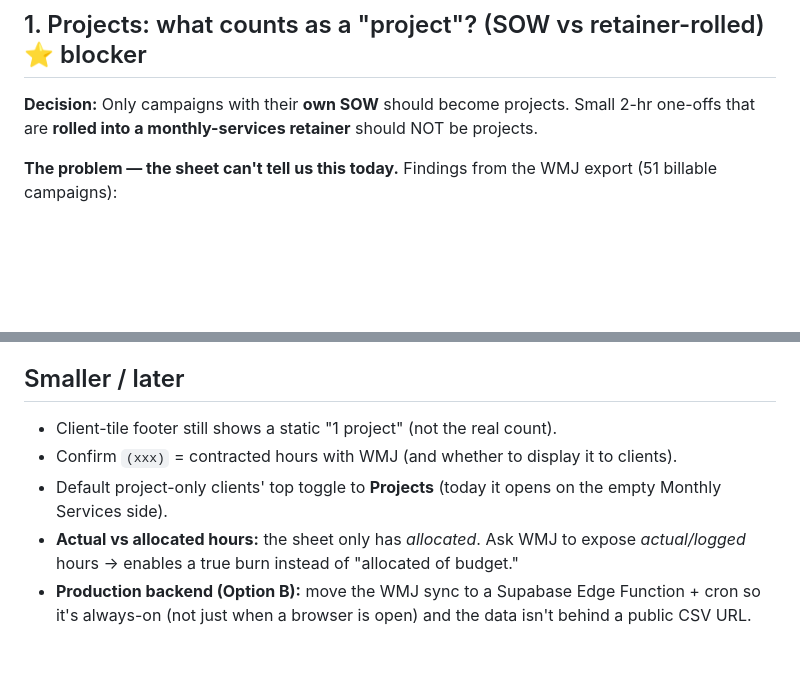
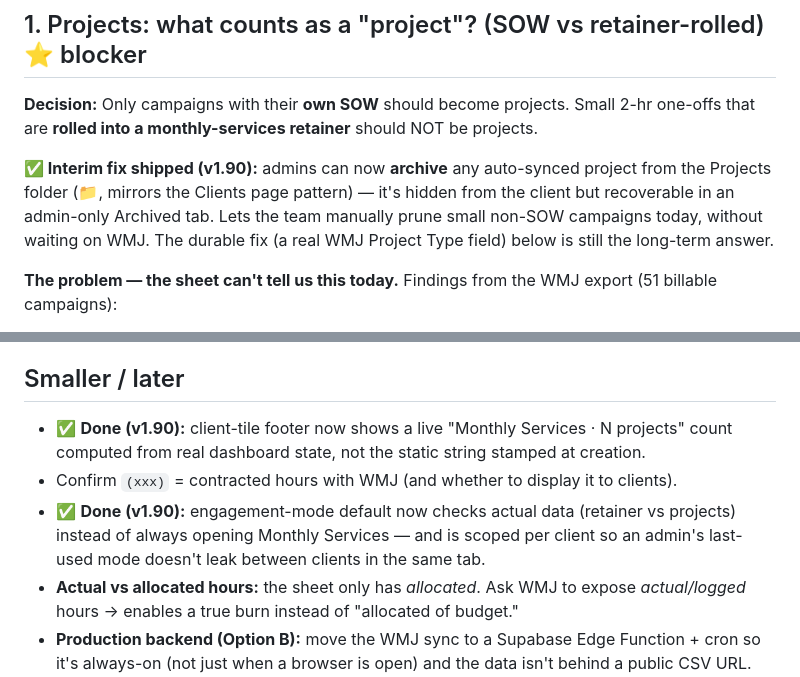
Before and after one commit to thejamesagencyoperations/TJA-client-portal, a Markdown page: PM-PLANNING-BOOKMARKS.md, 2 parts joined by grey strips. Drawn GitHub-style; blank space fills up the shorter version.

Commit message:
Mark v1.90 items resolved in the PM planning bookmarks
Co-Authored-By: Claude Opus 4.8 <noreply@anthropic.com>

```diff
--- a/PM-PLANNING-BOOKMARKS.md
+++ b/PM-PLANNING-BOOKMARKS.md
@@ -9,6 +9,12 @@ with the project-management team. Grouped by theme. (Maintained by Claude as we
 **Decision:** Only campaigns with their **own SOW** should become projects. Small
 2-hr one-offs that are **rolled into a monthly-services retainer** should NOT be
 projects.
+
+**✅ Interim fix shipped (v1.90):** admins can now **archive** any auto-synced project
+from the Projects folder (📁, mirrors the Clients page pattern) — it's hidden from the
+client but recoverable in an admin-only Archived tab. Lets the team manually prune
+small non-SOW campaigns today, without waiting on WMJ. The durable fix (a real WMJ
+Project Type field) below is still the long-term answer.
 
 **The problem — the sheet can't tell us this today.** Findings from the WMJ export
 (51 billable campaigns):
@@ -85,10 +91,13 @@ Needs the backend (Supabase/Option B) + a notification channel (email/Slack) —
 run from a static client-only site.
 
 ## Smaller / later
-- Client-tile footer still shows a static "1 project" (not the real count).
+- ✅ **Done (v1.90):** client-tile footer now shows a live "Monthly Services · N
+  projects" count computed from real dashboard state, not the static string stamped
+  at creation.
 - Confirm `(xxx)` = contracted hours with WMJ (and whether to display it to clients).
-- Default project-only clients' top toggle to **Projects** (today it opens on the
-  empty Monthly Services side).
+- ✅ **Done (v1.90):** engagement-mode default now checks actual data (retainer vs
+  projects) instead of always opening Monthly Services — and is scoped per client so
+  an admin's last-used mode doesn't leak between clients in the same tab.
 - **Actual vs allocated hours:** the sheet only has *allocated*. Ask WMJ to expose
   *actual/logged* hours → enables a true burn instead of "allocated of budget."
 - **Production backend (Option B):** move the WMJ sync to a Supabase Edge Function +
```
